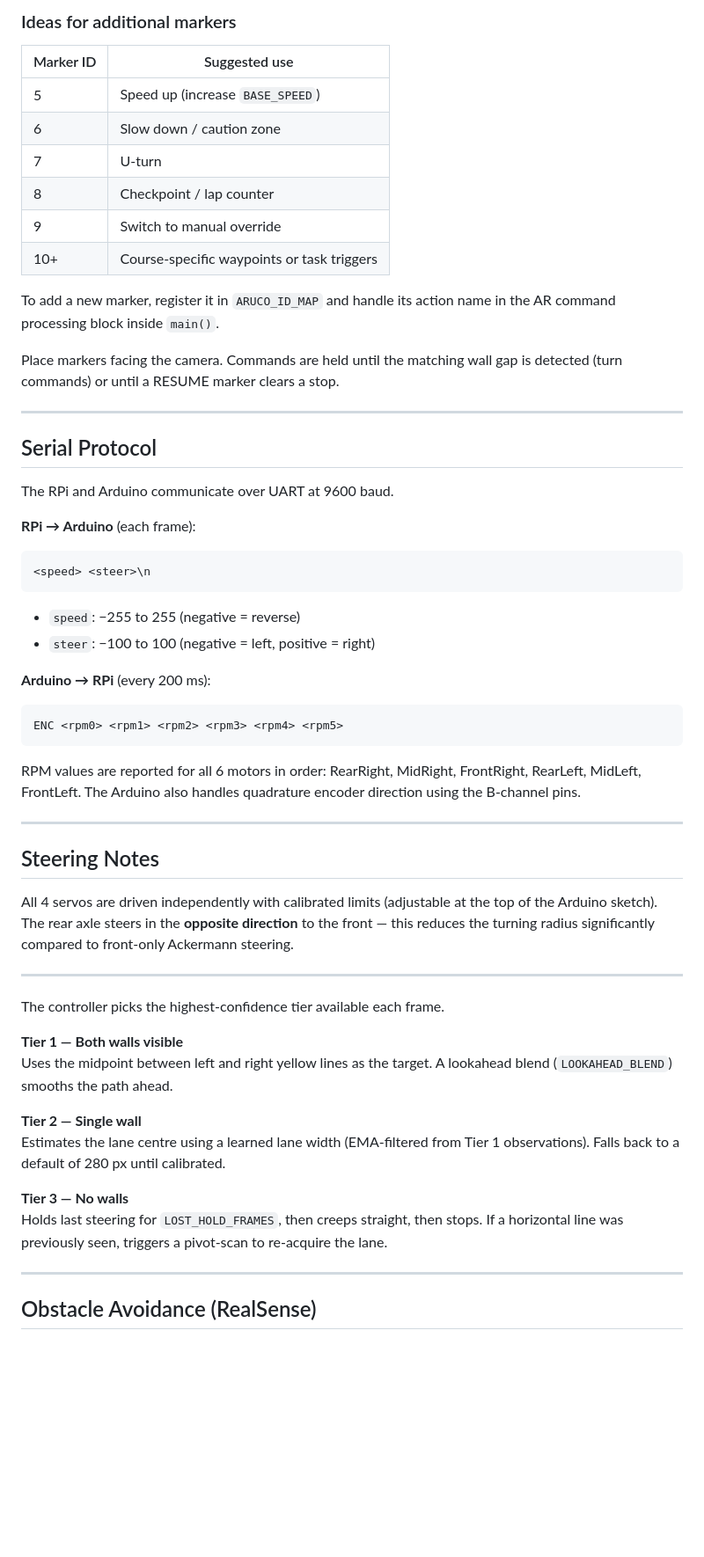
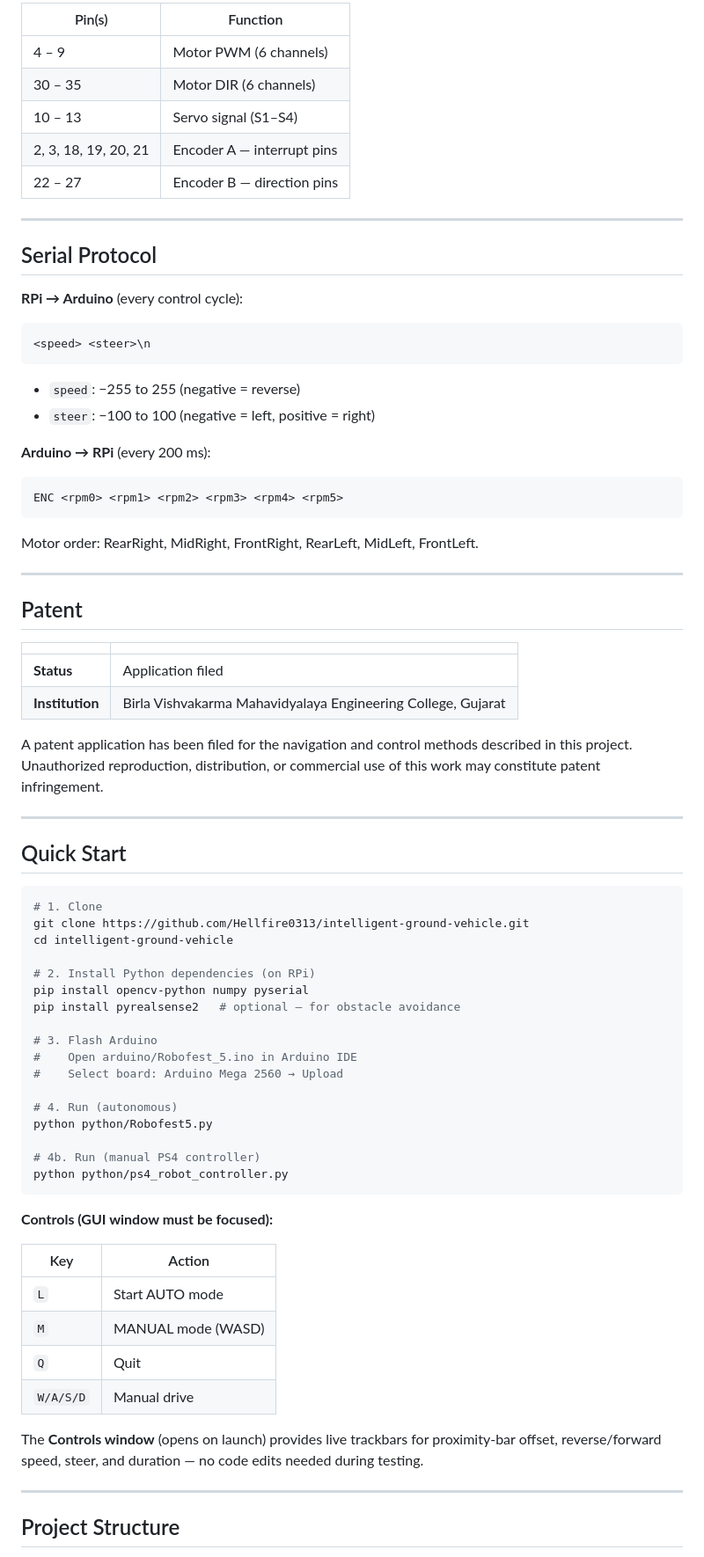
Before and after one commit to Hellfire0313/intelligent-ground-vehicle, a Markdown page: README.md, the part around one of its changes. Shown at 88% size. Rendered like a GitHub page; blank space fills up the shorter version.

````diff
--- a/README.md
+++ b/README.md
@@ -81,25 +125,16 @@ Only 4 marker IDs are used in the current implementation, but the `DICT_4X4_50`
-### Ideas for additional markers
-
-| Marker ID | Suggested use |
-|-----------|---------------|
-| 5 | Speed up (increase `BASE_SPEED`) |
-| 6 | Slow down / caution zone |
-| 7 | U-turn |
-| 8 | Checkpoint / lap counter |
-| 9 | Switch to manual override |
-| 10+ | Course-specific waypoints or task triggers |
-
-To add a new marker, register it in `ARUCO_ID_MAP` and handle its action name in the AR command processing block inside `main()`.
-
-Place markers facing the camera. Commands are held until the matching wall gap is detected (turn commands) or until a RESUME marker clears a stop.
+| Pin(s) | Function |
+|--------|----------|
+| 4 – 9 | Motor PWM (6 channels) |
+| 30 – 35 | Motor DIR (6 channels) |
+| 10 – 13 | Servo signal (S1–S4) |
+| 2, 3, 18, 19, 20, 21 | Encoder A — interrupt pins |
+| 22 – 27 | Encoder B — direction pins |
 
 ---
 
 ## Serial Protocol
 
-The RPi and Arduino communicate over UART at 9600 baud.
-
-**RPi → Arduino** (each frame):
+**RPi → Arduino** (every control cycle):
 ```
 <speed> <steer>\n
 ```
@@ -110,28 +145,55 @@ The RPi and Arduino communicate over UART at 9600 baud.
 ```
 ENC <rpm0> <rpm1> <rpm2> <rpm3> <rpm4> <rpm5>
 ```
-RPM values are reported for all 6 motors in order: RearRight, MidRight, FrontRight, RearLeft, MidLeft, FrontLeft. The Arduino also handles quadrature encoder direction using the B-channel pins.
+Motor order: RearRight, MidRight, FrontRight, RearLeft, MidLeft, FrontLeft.
 
 ---
 
-## Steering Notes
+## Patent
 
-All 4 servos are driven independently with calibrated limits (adjustable at the top of the Arduino sketch). The rear axle steers in the **opposite direction** to the front — this reduces the turning radius significantly compared to front-only Ackermann steering.
+| | |
+|---|---|
+| **Status** | Application filed |
+| **Institution** | Birla Vishvakarma Mahavidyalaya Engineering College, Gujarat |
+
+A patent application has been filed for the navigation and control methods described in this project. Unauthorized reproduction, distribution, or commercial use of this work may constitute patent infringement.
 
 ---
 
-The controller picks the highest-confidence tier available each frame.
+## Quick Start
 
-**Tier 1 — Both walls visible**
-Uses the midpoint between left and right yellow lines as the target. A lookahead blend (`LOOKAHEAD_BLEND`) smooths the path ahead.
+```bash
+# 1. Clone
+git clone https://github.com/Hellfire0313/intelligent-ground-vehicle.git
+cd intelligent-ground-vehicle
 
-**Tier 2 — Single wall**
-Estimates the lane centre using a learned lane width (EMA-filtered from Tier 1 observations). Falls back to a default of 280 px until calibrated.
+# 2. Install Python dependencies (on RPi)
+pip install opencv-python numpy pyserial
+pip install pyrealsense2   # optional — for obstacle avoidance
 
-**Tier 3 — No walls**
-Holds last steering for `LOST_HOLD_FRAMES`, then creeps straight, then stops. If a horizontal line was previously seen, triggers a pivot-scan to re-acquire the lane.
+# 3. Flash Arduino
+#    Open arduino/Robofest_5.ino in Arduino IDE
+#    Select board: Arduino Mega 2560 → Upload
+
+# 4. Run (autonomous)
+python python/Robofest5.py
+
+# 4b. Run (manual PS4 controller)
+python python/ps4_robot_controller.py
+```
+
+**Controls (GUI window must be focused):**
+
+| Key | Action |
+|-----|--------|
+| `L` | Start AUTO mode |
+| `M` | MANUAL mode (WASD) |
+| `Q` | Quit |
+| `W/A/S/D` | Manual drive |
+
+The **Controls window** (opens on launch) provides live trackbars for proximity-bar offset, reverse/forward speed, steer, and duration — no code edits needed during testing.
 
 ---
 
-## Obstacle Avoidance (RealSense)
+## Project Structure
 
````
Also changed, not shown: other parts of README.md (+128 -130 lines).
